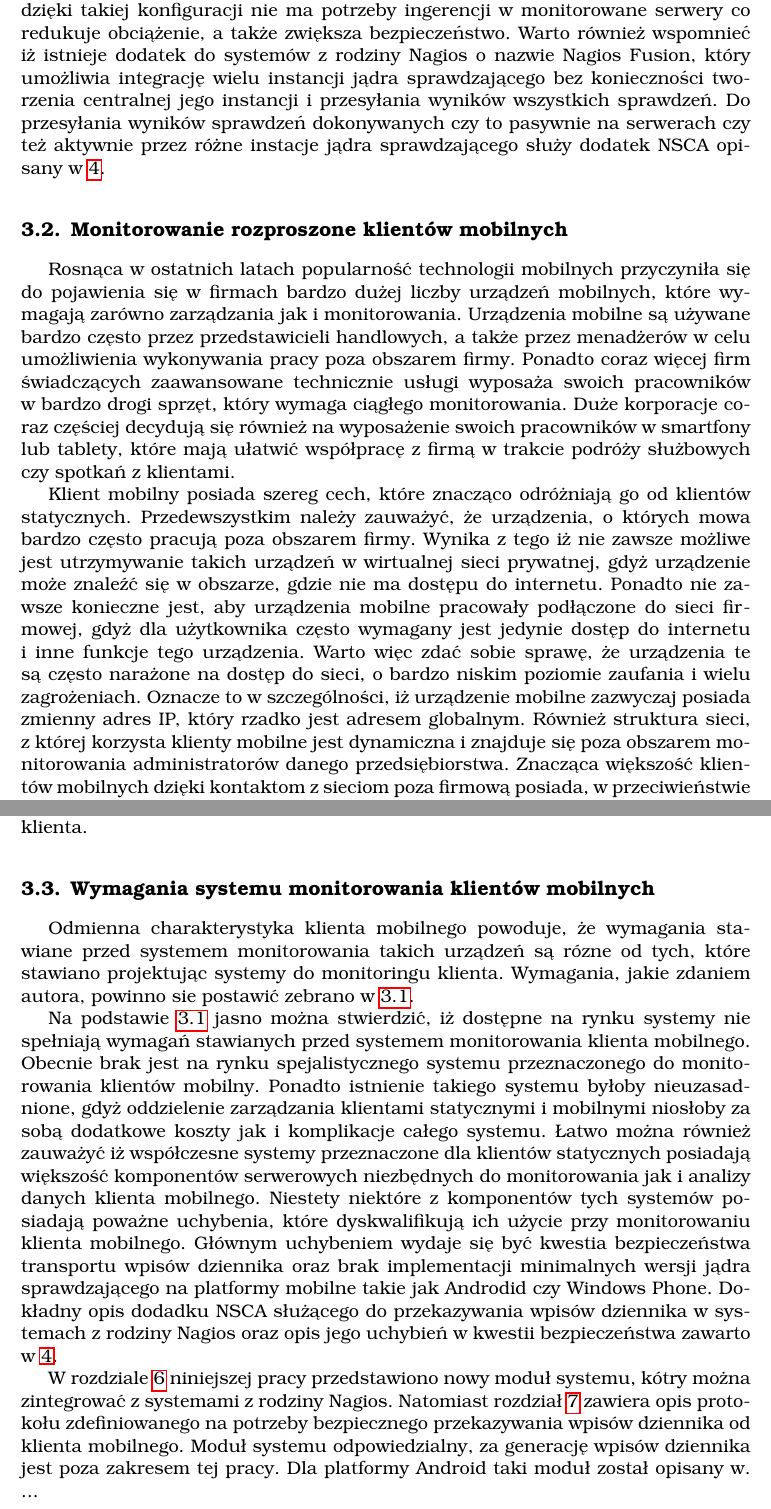
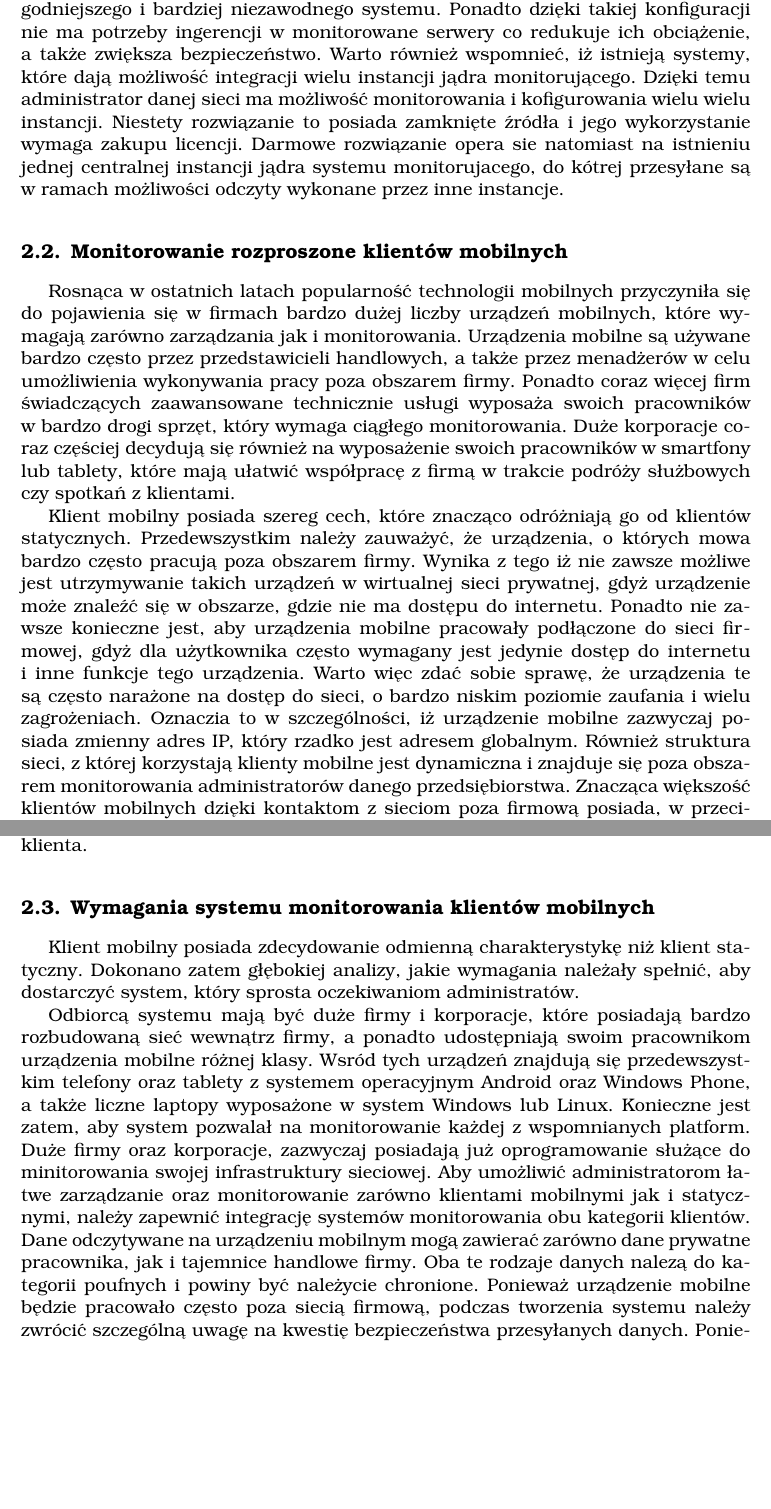
Before and after one commit to ups100/inz_txt, a LaTeX thesis (tex/main.tex, which reads tex/wymaganiaSystemu.tex): two parts of pages 8 and 9 of 25 before the commit and two parts of pages 7 and 8 of 25 after it, joined at a grey line, cut at the place of the change, the shorter picture padded with empty space. Compiled offline with pdfLaTeX.

Commit message:
Update index and fixes in requirements
Signed-off-by: Krzysztof Opasiak <ups100@tlen.pl>

```diff
--- a/tex/wymaganiaSystemu.tex
+++ b/tex/wymaganiaSystemu.tex
@@ -56,14 +58,15 @@ dane historyczne. Wieleinstancyjny system minitorujący wymaga
 zdecydowanie więcej zasobów jednak pozwala na osiągnięcie znacznie
 wygodniejszego i~bardziej niezawodnego systemu. Ponadto dzięki takiej
 konfiguracji nie ma potrzeby ingerencji w monitorowane serwery co
-redukuje obciążenie, a~także zwiększa bezpieczeństwo. Warto również
-wspomnieć iż istnieje dodatek do systemów z rodziny Nagios o~nazwie
-Nagios Fusion, który umożliwia integrację wielu instancji jądra
-sprawdzającego bez konieczności tworzenia centralnej jego instancji
-i~przesyłania wyników wszystkich sprawdzeń. Do przesyłania wyników
-sprawdzeń dokonywanych czy to pasywnie na serwerach czy też aktywnie
-przez różne instacje jądra sprawdzającego służy dodatek NSCA opisany w
-\ref{chap:nsca}.
+redukuje ich obciążenie, a~także zwiększa bezpieczeństwo. Warto
+również wspomnieć, iż istnieją systemy, które dają możliwość
+integracji wielu instancji jądra monitorującego. Dzięki temu
+administrator danej sieci ma możliwość monitorowania i kofigurowania
+wielu wielu instancji. Niestety rozwiązanie to posiada zamknięte
+źródła i jego wykorzystanie wymaga zakupu licencji. Darmowe
+rozwiązanie opera sie natomiast na istnieniu jednej centralnej
+instancji jądra systemu monitorujacego, do kótrej przesyłane są w
+ramach możliwości odczyty wykonane przez inne instancje.
 
 \section[Monitorowanie rozproszone][Monitorowanie rozproszone klientów
 mobilnych]{Monitorowanie rozproszone klientów mobilnych}
@@ -93,11 +96,11 @@ konieczne jest, aby urządzenia mobilne pracowały podłączone do sieci
 firmowej, gdyż dla użytkownika często wymagany jest jedynie dostęp do
 internetu i inne funkcje tego urządzenia. Warto więc zdać sobie
 sprawę, że urządzenia te są często narażone na dostęp do sieci,
-o~bardzo niskim poziomie zaufania i wielu zagrożeniach. Oznacze to
+o~bardzo niskim poziomie zaufania i wielu zagrożeniach. Oznaczia to
 w~szczególności, iż urządzenie mobilne zazwyczaj posiada zmienny adres
 IP, który rzadko jest adresem globalnym. Również struktura sieci,
-z~której korzysta klienty mobilne jest dynamiczna i~znajduje się poza
-obszarem monitorowania administratorów danego
+z~której korzystają klienty mobilne jest dynamiczna i~znajduje się
+poza obszarem monitorowania administratorów danego
 przedsiębiorstwa. Znacząca większość klientów mobilnych dzięki
 kontaktom z~sieciom poza firmową posiada, w~przeciwieństwie do
 klientów statycznych, możliwość synchronizacji swojego czasu czy to
@@ -133,40 +136,26 @@ klienta.
 \section[Wymagania][Wymagania systemu monitorowania klientów
 mobilnych]{Wymagania systemu monitorowania klientów mobilnych}
 
-Odmienna charakterystyka klienta mobilnego powoduje, że wymagania
-stawiane przed systemem monitorowania takich urządzeń są rózne od
-tych, które stawiano projektując systemy do monitoringu
-klienta. Wymagania, jakie zdaniem autora, powinno sie postawić zebrano
-w~\ref{tab:Wymagania}.
+Klient mobilny posiada zdecydowanie odmienną charakterystykę niż
+klient statyczny. Dokonano zatem głębokiej analizy, jakie wymagania
+należały spełnić, aby dostarczyć system, który sprosta oczekiwaniom
+administratów.
 
-
-
-Na podstawie \ref{tab:Wymagania} jasno można stwierdzić, iż dostępne
-na rynku systemy nie spełniają wymagań stawianych przed systemem
-monitorowania klienta mobilnego. Obecnie brak jest na rynku
-spejalistycznego systemu przeznaczonego do monitorowania klientów
-mobilny. Ponadto istnienie takiego systemu byłoby nieuzasadnione, gdyż
-oddzielenie zarządzania klientami statycznymi i~mobilnymi niosłoby za
-sobą dodatkowe koszty jak i~komplikacje całego systemu. Łatwo można
-również zauważyć iż współczesne systemy przeznaczone dla klientów
-statycznych posiadają większość komponentów serwerowych niezbędnych do
-monitorowania jak i~analizy danych klienta mobilnego. Niestety
-niektóre z~komponentów tych systemów posiadają poważne uchybenia,
-które dyskwalifikują ich użycie przy monitorowaniu klienta
-mobilnego. Głównym uchybeniem wydaje się być kwestia bezpieczeństwa
-transportu wpisów dziennika oraz brak implementacji minimalnych wersji
-jądra sprawdzającego na platformy mobilne takie jak Androdid czy
-Windows Phone. Dokładny opis dodadku NSCA służącego do przekazywania
-wpisów dziennika w systemach z rodziny Nagios oraz opis jego uchybień
-w~kwestii bezpieczeństwa zawarto w~\ref{chap:nsca}.
-
-
-
-%dodac referencje do pracy kubika
-W~rozdziale \ref{chap:ArchDaemona} niniejszej pracy przedstawiono nowy moduł systemu,
-kótry można zintegrować z~systemami z~rodziny Nagios. Natomiast
-rozdział \ref{chap:ProtKom} zawiera opis protokołu zdefiniowanego na potrzeby
-bezpiecznego przekazywania wpisów dziennika od klienta
-mobilnego. Moduł systemu odpowiedzialny, za generację wpisów dziennika
-jest poza zakresem tej pracy. Dla platformy Android taki moduł został
-opisany w. ...
+Odbiorcą systemu mają być duże firmy i korporacje, które posiadają
+bardzo rozbudowaną sieć wewnątrz firmy, a ponadto udostępniają swoim
+pracownikom urządzenia mobilne różnej klasy. Wsród tych urządzeń
+znajdują się przedewszystkim telefony oraz tablety z systemem
+operacyjnym Android oraz Windows Phone, a także liczne laptopy
+wyposażone w system Windows lub Linux. Konieczne jest zatem, aby
+system pozwalał na monitorowanie każdej z wspomnianych platform. Duże
+firmy oraz korporacje, zazwyczaj posiadają już oprogramowanie służące
+do minitorowania swojej infrastruktury sieciowej. Aby umożliwić
+administratorom łatwe zarządzanie oraz monitorowanie zarówno klientami
+mobilnymi jak i statycznymi, należy zapewnić integrację systemów
+monitorowania obu kategorii klientów. Dane odczytywane na urządzeniu
+mobilnym mogą zawierać zarówno dane prywatne pracownika, jak i
+tajemnice handlowe firmy. Oba te rodzaje danych nalezą do kategorii
+poufnych i powiny być należycie chronione. Ponieważ urządzenie mobilne
+będzie pracowało często poza siecią firmową, podczas tworzenia systemu
+należy zwrócić szczególną uwagę na kwestię bezpieczeństwa przesyłanych
+danych. Ponieważ system, musi przesyłać dane poprzez sieć publiczną,
```
Also changed, not shown: tex/main.tex (+2 -2 lines), kopasiak_msc.pdf, tex/wymaganiaSystemu.tex (49 more changed lines).
